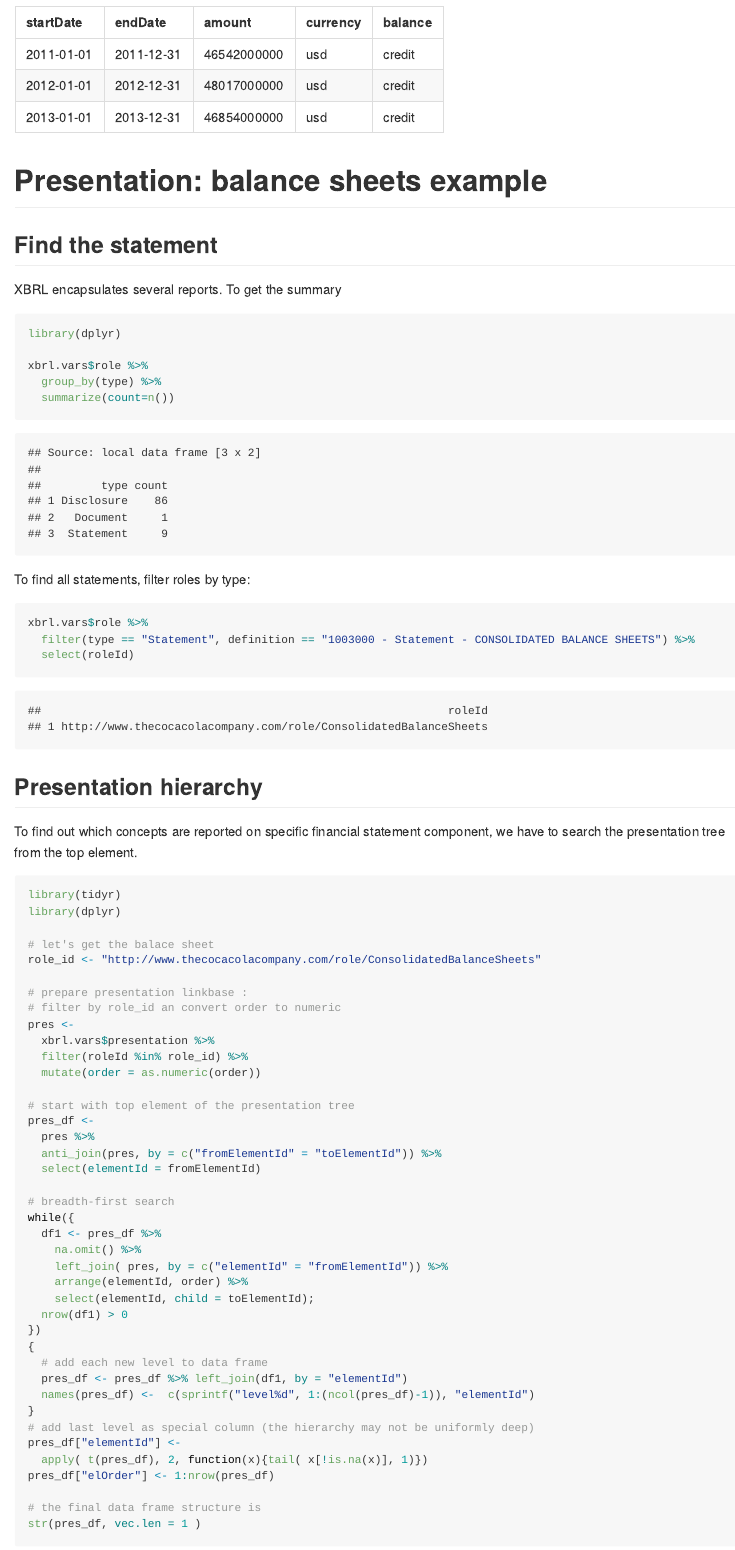
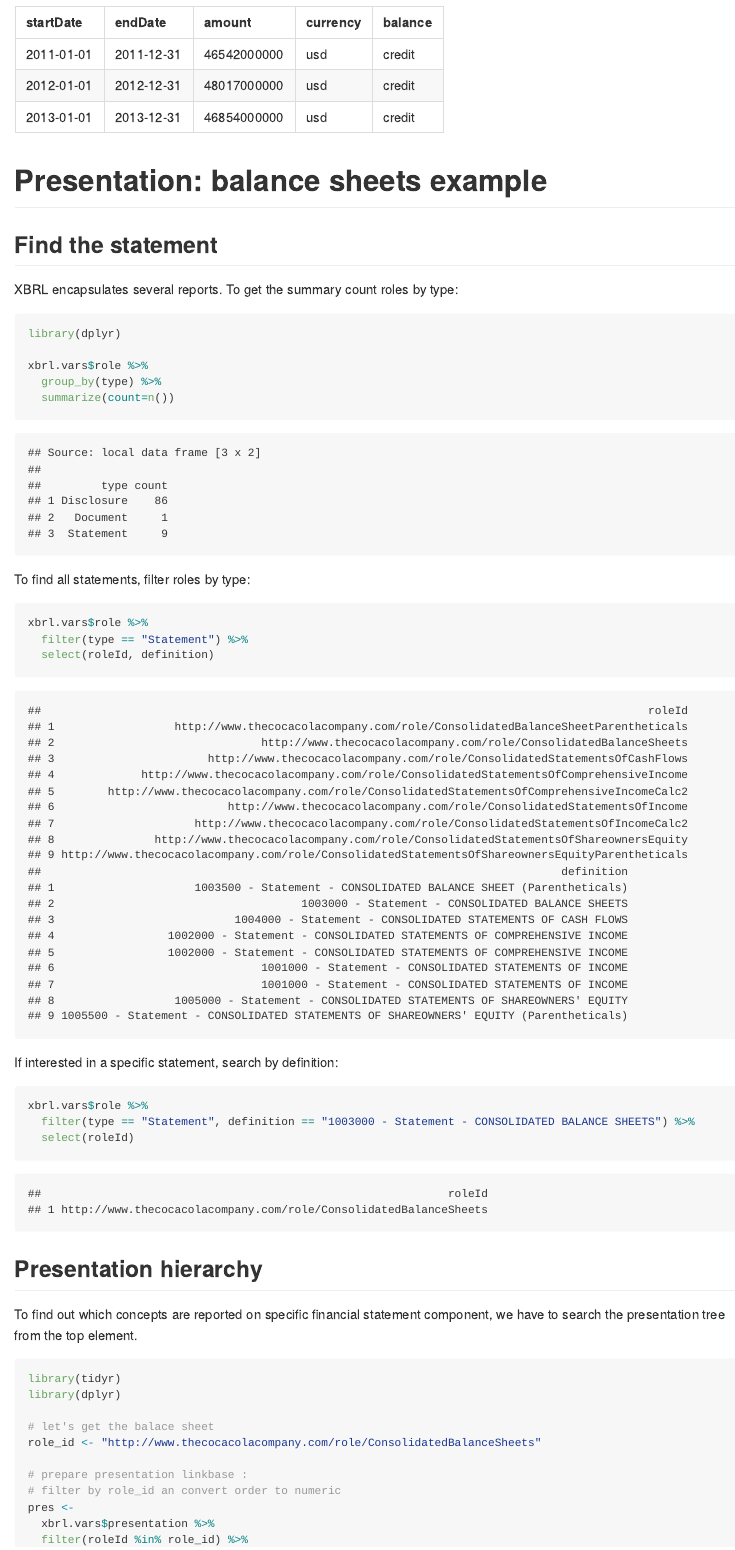
Before and after one commit to bergant/XBRLFiles, an R Markdown document (XBRLfiles.Rmd): the page in a window 1100 px wide, from 1980 px down. The pictures show the output file XBRLfiles.md that the author committed with the source, drawn offline in the style of GitHub.

Commit message:
Statements
Statements

````diff
--- a/XBRLfiles.Rmd
+++ b/XBRLfiles.Rmd
@@ -56,7 +56,7 @@ knitr::kable(xbrl_sales, format = "markdown")
 
 # Presentation: balance sheets example
 ## Find the statement
-XBRL encapsulates several reports. To get the summary
+XBRL encapsulates several reports. To get the summary count roles by type:
 
 ```{r roleid, message=FALSE}
 library(dplyr)
@@ -68,12 +68,18 @@ xbrl.vars$role %>%
 ```
 
 To find all statements, filter roles by type:
+```{r all_statements, message=FALSE}
+xbrl.vars$role %>%
+  filter(type == "Statement") %>%
+  select(roleId, definition)
+```
+
+If interested in a specific statement, search by definition:
+
 ```{r statement, message=FALSE}
-
 xbrl.vars$role %>%
   filter(type == "Statement", definition == "1003000 - Statement - CONSOLIDATED BALANCE SHEETS") %>%
   select(roleId)
-
 ```
 
 
````
Also changed, not shown: XBRLfiles.md.
